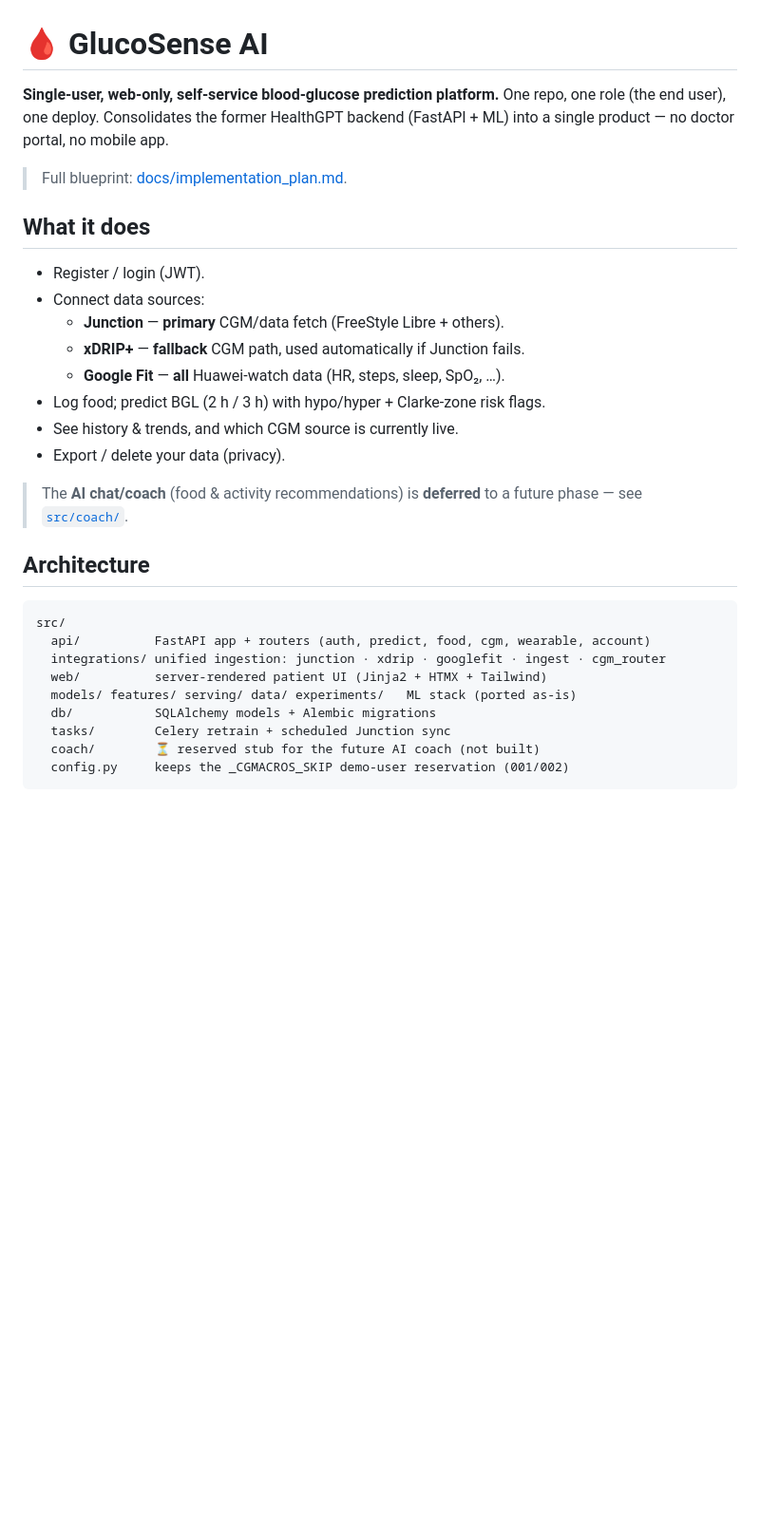
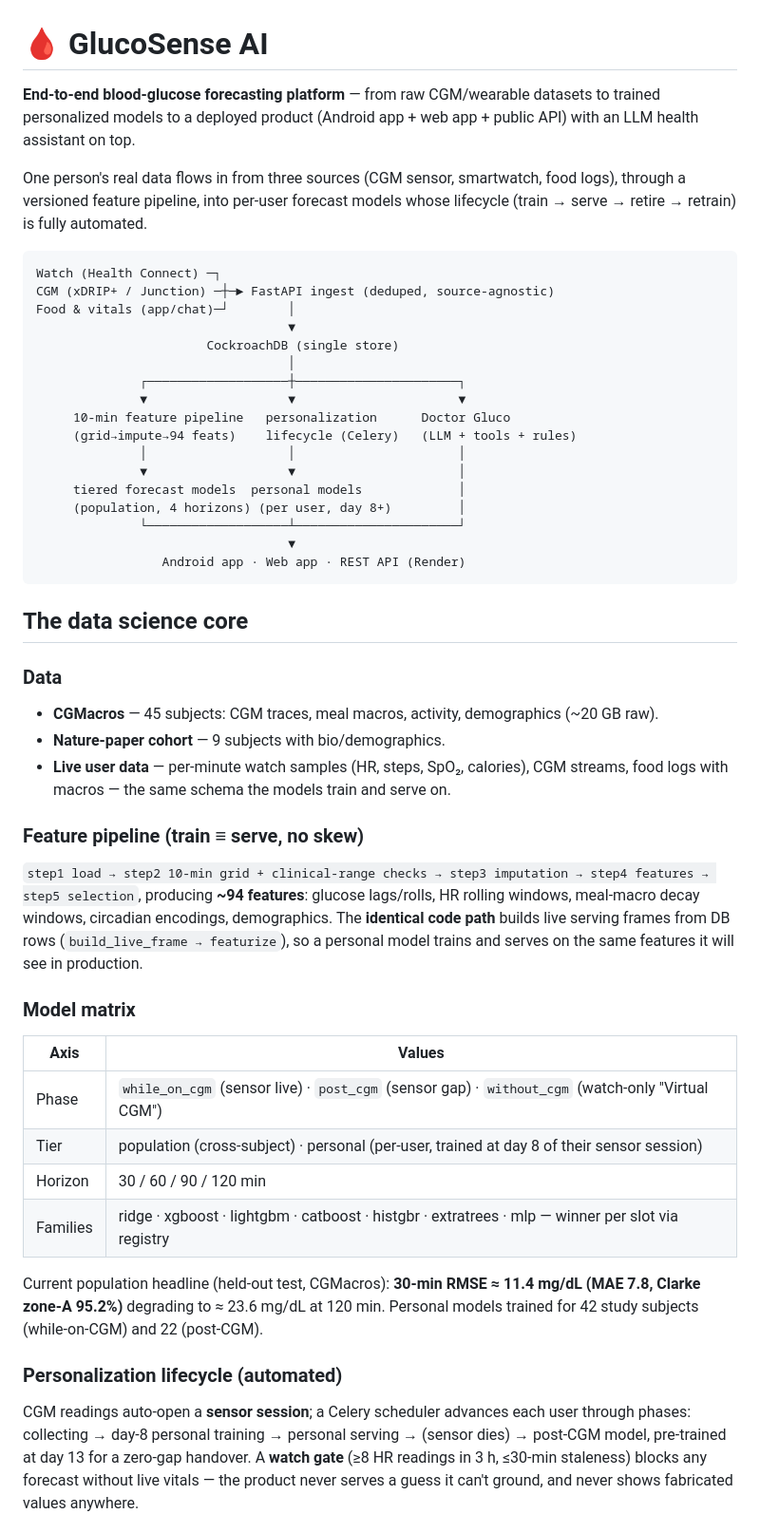
Before and after one commit to Prajwaln08/GlucoSenseAI, a Markdown page: README.md, the part around one of its changes. Shown at 95% size. Drawn GitHub-style; blank space fills up the shorter version.

Commit message:
docs: portfolio-grade README — data science core, model matrix, evaluation roadmap, AI layer
Co-Authored-By: Claude Fable 5 <noreply@anthropic.com>

````diff
--- a/README.md
+++ b/README.md
@@ -1,36 +1,64 @@
 # 🩸 GlucoSense AI
 
-**Single-user, web-only, self-service blood-glucose prediction platform.**
-One repo, one role (the end user), one deploy. Consolidates the former HealthGPT
-backend (FastAPI + ML) into a single product — no doctor portal, no mobile app.
+**End-to-end blood-glucose forecasting platform** — from raw CGM/wearable datasets to
+trained personalized models to a deployed product (Android app + web app + public API)
+with an LLM health assistant on top.
 
-> Full blueprint: [docs/implementation_plan.md](docs/implementation_plan.md).
-
-## What it does
-
-- Register / login (JWT).
-- Connect data sources:
-  - **Junction** — **primary** CGM/data fetch (FreeStyle Libre + others).
-  - **xDRIP+** — **fallback** CGM path, used automatically if Junction fails.
-  - **Google Fit** — **all** Huawei-watch data (HR, steps, sleep, SpO₂, …).
-- Log food; predict BGL (2 h / 3 h) with hypo/hyper + Clarke-zone risk flags.
-- See history & trends, and which CGM source is currently live.
-- Export / delete your data (privacy).
-
-> The **AI chat/coach** (food & activity recommendations) is **deferred** to a
-> future phase — see [`src/coach/`](src/coach/README.md).
-
-## Architecture
+One person's real data flows in from three sources (CGM sensor, smartwatch, food logs),
+through a versioned feature pipeline, into per-user forecast models whose lifecycle
+(train → serve → retire → retrain) is fully automated.
 
 ```
-src/
-  api/          FastAPI app + routers (auth, predict, food, cgm, wearable, account)
-  integrations/ unified ingestion: junction · xdrip · googlefit · ingest · cgm_router
-  web/          server-rendered patient UI (Jinja2 + HTMX + Tailwind)
-  models/ features/ serving/ data/ experiments/   ML stack (ported as-is)
-  db/           SQLAlchemy models + Alembic migrations
-  tasks/        Celery retrain + scheduled Junction sync
-  coach/        ⏳ reserved stub for the future AI coach (not built)
-  config.py     keeps the _CGMACROS_SKIP demo-user reservation (001/002)
+Watch (Health Connect) ─┐
+CGM (xDRIP+ / Junction) ─┼─► FastAPI ingest (deduped, source-agnostic)
+Food & vitals (app/chat)─┘        │
+                                  ▼
+                       CockroachDB (single store)
+                                  │
+              ┌───────────────────┼──────────────────────┐
+              ▼                   ▼                      ▼
+     10-min feature pipeline   personalization      Doctor Gluco
+     (grid→impute→94 feats)    lifecycle (Celery)   (LLM + tools + rules)
+              │                   │                      │
+              ▼                   ▼                      │
+     tiered forecast models  personal models             │
+     (population, 4 horizons) (per user, day 8+)         │
+              └───────────────────┴──────────────────────┘
+                                  ▼
+                 Android app · Web app · REST API (Render)
 ```
 
+## The data science core
+
+### Data
+- **CGMacros** — 45 subjects: CGM traces, meal macros, activity, demographics (~20 GB raw).
+- **Nature-paper cohort** — 9 subjects with bio/demographics.
+- **Live user data** — per-minute watch samples (HR, steps, SpO₂, calories), CGM streams,
+  food logs with macros — the same schema the models train and serve on.
+
+### Feature pipeline (train ≡ serve, no skew)
+`step1 load → step2 10-min grid + clinical-range checks → step3 imputation → step4 features
+→ step5 selection`, producing **~94 features**: glucose lags/rolls, HR rolling windows,
+meal-macro decay windows, circadian encodings, demographics. The **identical code path**
+builds live serving frames from DB rows (`build_live_frame → featurize`), so a personal
+model trains and serves on the same features it will see in production.
+
+### Model matrix
+| Axis | Values |
+|---|---|
+| Phase | `while_on_cgm` (sensor live) · `post_cgm` (sensor gap) · `without_cgm` (watch-only "Virtual CGM") |
+| Tier | population (cross-subject) · personal (per-user, trained at day 8 of their sensor session) |
+| Horizon | 30 / 60 / 90 / 120 min |
+| Families | ridge · xgboost · lightgbm · catboost · histgbr · extratrees · mlp — winner per slot via registry |
+
+Current population headline (held-out test, CGMacros): **30-min RMSE ≈ 11.4 mg/dL
+(MAE 7.8, Clarke zone-A 95.2%)** degrading to ≈ 23.6 mg/dL at 120 min. Personal models
+trained for 42 study subjects (while-on-CGM) and 22 (post-CGM).
+
+### Personalization lifecycle (automated)
+CGM readings auto-open a **sensor session**; a Celery scheduler advances each user through
+phases: collecting → day-8 personal training → personal serving → (sensor dies) →
+post-CGM model, pre-trained at day 13 for a zero-gap handover. A **watch gate** (≥8 HR
+readings in 3 h, ≤30-min staleness) blocks any forecast without live vitals — the product
+never serves a guess it can't ground, and never shows fabricated values anywhere.
+
````
Also changed, not shown: other parts of README.md (+46 -25 lines).
